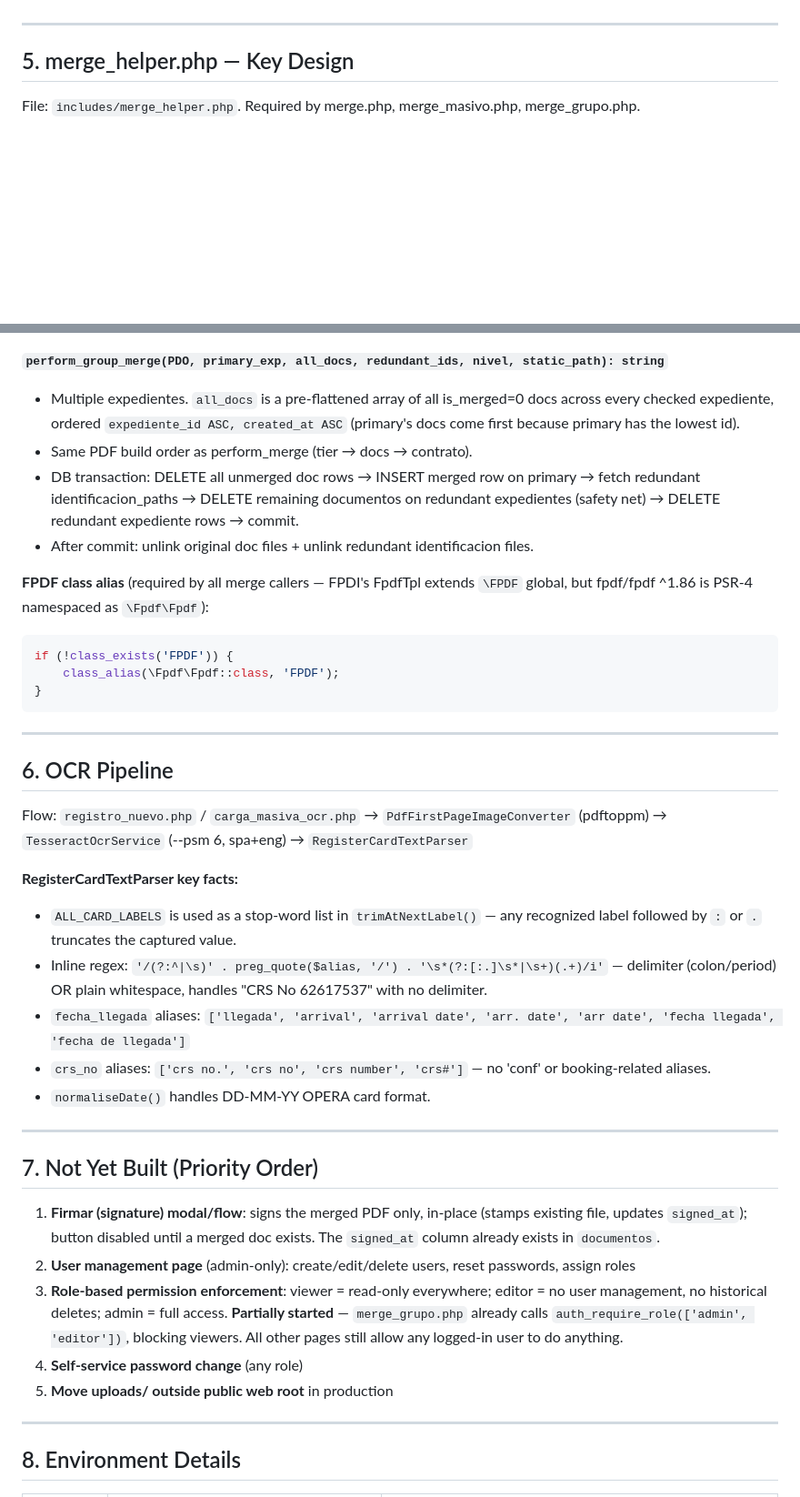
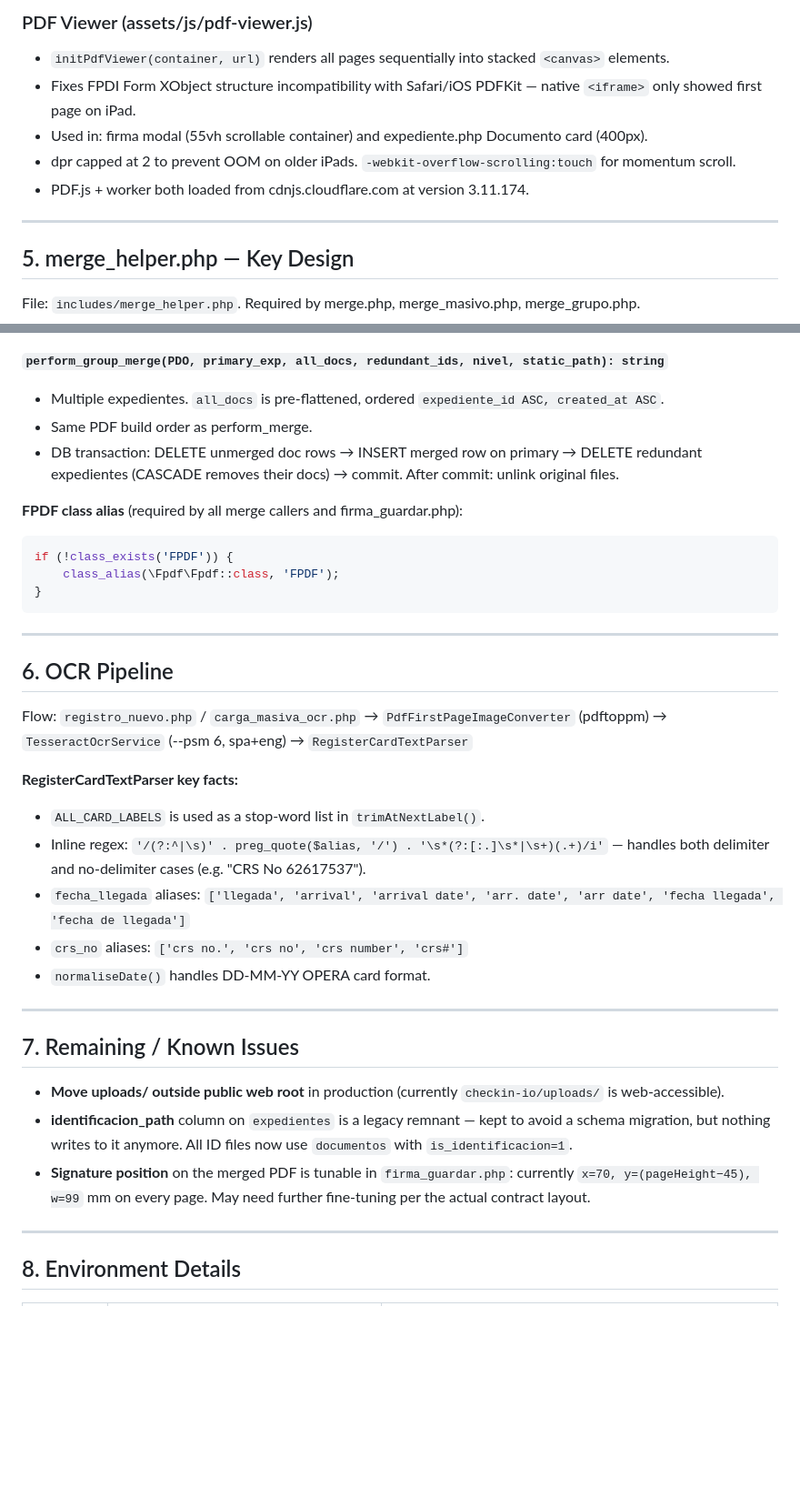
Before and after one commit to emancilla01/checkin-io, a Markdown page: handoff_summary.md, 2 parts joined by grey strips. Shown at 91% size. Drawn GitHub-style; blank space fills up the shorter version.

````diff
--- a/handoff_summary.md
+++ b/handoff_summary.md
@@ -158,3 +196,9 @@ CREATE TABLE IF NOT EXISTS documentos (
+### PDF Viewer (assets/js/pdf-viewer.js)
+- `initPdfViewer(container, url)` renders all pages sequentially into stacked `<canvas>` elements.
+- Fixes FPDI Form XObject structure incompatibility with Safari/iOS PDFKit — native `<iframe>` only showed first page on iPad.
+- Used in: firma modal (55vh scrollable container) and expediente.php Documento card (400px).
+- dpr capped at 2 to prevent OOM on older iPads. `-webkit-overflow-scrolling:touch` for momentum scroll.
+- PDF.js + worker both loaded from cdnjs.cloudflare.com at version 3.11.174.
 
 ---
 
@@ -177,12 +221,11 @@ RECONOCIMIENTO_OPCIONES  // ['' => 'Sin reconocimiento', 'club' => 'Club', ...]
 - On failure: `rollBack()` + delete partial output file.
 
 **`perform_group_merge(PDO, primary_exp, all_docs, redundant_ids, nivel, static_path): string`**
-- Multiple expedientes. `all_docs` is a pre-flattened array of all is_merged=0 docs across every checked expediente, ordered `expediente_id ASC, created_at ASC` (primary's docs come first because primary has the lowest id).
-- Same PDF build order as perform_merge (tier → docs → contrato).
-- DB transaction: DELETE all unmerged doc rows → INSERT merged row on primary → fetch redundant identificacion_paths → DELETE remaining documentos on redundant expedientes (safety net) → DELETE redundant expediente rows → commit.
-- After commit: unlink original doc files + unlink redundant identificacion files.
+- Multiple expedientes. `all_docs` is pre-flattened, ordered `expediente_id ASC, created_at ASC`.
+- Same PDF build order as perform_merge.
+- DB transaction: DELETE unmerged doc rows → INSERT merged row on primary → DELETE redundant expedientes (CASCADE removes their docs) → commit. After commit: unlink original files.
 
-**FPDF class alias** (required by all merge callers — FPDI's FpdfTpl extends `\FPDF` global, but fpdf/fpdf ^1.86 is PSR-4 namespaced as `\Fpdf\Fpdf`):
+**FPDF class alias** (required by all merge callers and firma_guardar.php):
 ```php
 if (!class_exists('FPDF')) {
     class_alias(\Fpdf\Fpdf::class, 'FPDF');
@@ -196,21 +239,19 @@ if (!class_exists('FPDF')) {
 Flow: `registro_nuevo.php` / `carga_masiva_ocr.php` → `PdfFirstPageImageConverter` (pdftoppm) → `TesseractOcrService` (--psm 6, spa+eng) → `RegisterCardTextParser`
 
 **RegisterCardTextParser key facts:**
-- `ALL_CARD_LABELS` is used as a stop-word list in `trimAtNextLabel()` — any recognized label followed by `:` or `.` truncates the captured value.
-- Inline regex: `'/(?:^|\s)' . preg_quote($alias, '/') . '\s*(?:[:.]\s*|\s+)(.+)/i'` — delimiter (colon/period) OR plain whitespace, handles "CRS No 62617537" with no delimiter.
+- `ALL_CARD_LABELS` is used as a stop-word list in `trimAtNextLabel()`.
+- Inline regex: `'/(?:^|\s)' . preg_quote($alias, '/') . '\s*(?:[:.]\s*|\s+)(.+)/i'` — handles both delimiter and no-delimiter cases (e.g. "CRS No 62617537").
 - `fecha_llegada` aliases: `['llegada', 'arrival', 'arrival date', 'arr. date', 'arr date', 'fecha llegada', 'fecha de llegada']`
-- `crs_no` aliases: `['crs no.', 'crs no', 'crs number', 'crs#']` — no 'conf' or booking-related aliases.
+- `crs_no` aliases: `['crs no.', 'crs no', 'crs number', 'crs#']`
 - `normaliseDate()` handles DD-MM-YY OPERA card format.
 
 ---
 
-## 7. Not Yet Built (Priority Order)
+## 7. Remaining / Known Issues
 
-1. **Firmar (signature) modal/flow**: signs the merged PDF only, in-place (stamps existing file, updates `signed_at`); button disabled until a merged doc exists. The `signed_at` column already exists in `documentos`.
-2. **User management page** (admin-only): create/edit/delete users, reset passwords, assign roles
-3. **Role-based permission enforcement**: viewer = read-only everywhere; editor = no user management, no historical deletes; admin = full access. **Partially started** — `merge_grupo.php` already calls `auth_require_role(['admin', 'editor'])`, blocking viewers. All other pages still allow any logged-in user to do anything.
-4. **Self-service password change** (any role)
-5. **Move uploads/ outside public web root** in production
+- **Move uploads/ outside public web root** in production (currently `checkin-io/uploads/` is web-accessible).
+- **identificacion_path** column on `expedientes` is a legacy remnant — kept to avoid a schema migration, but nothing writes to it anymore. All ID files now use `documentos` with `is_identificacion=1`.
+- **Signature position** on the merged PDF is tunable in `firma_guardar.php`: currently `x=70, y=(pageHeight−45), w=99` mm on every page. May need further fine-tuning per the actual contract layout.
 
 ---
 
````
Also changed, not shown: other parts of handoff_summary.md (+95 -57 lines).
